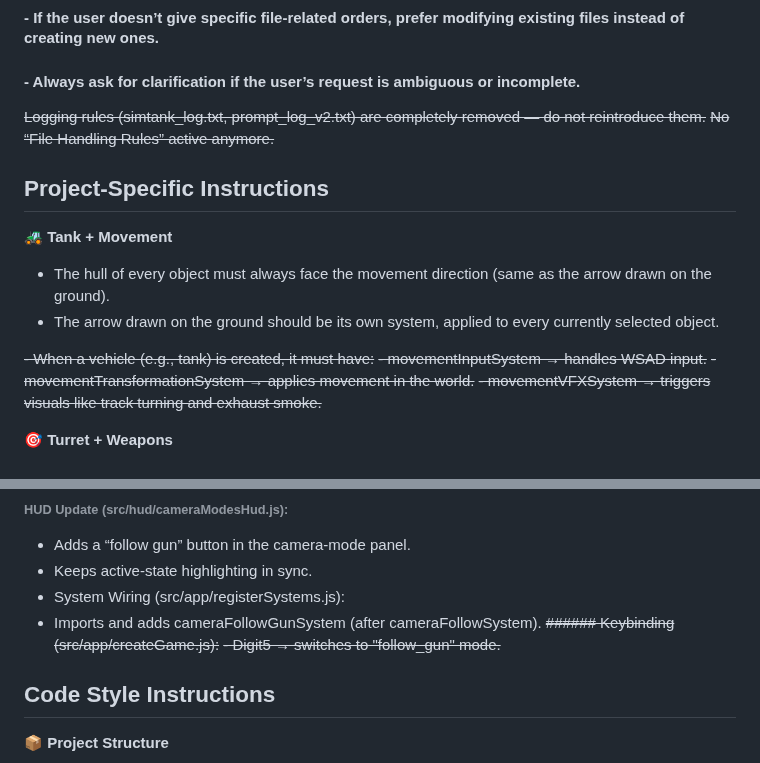
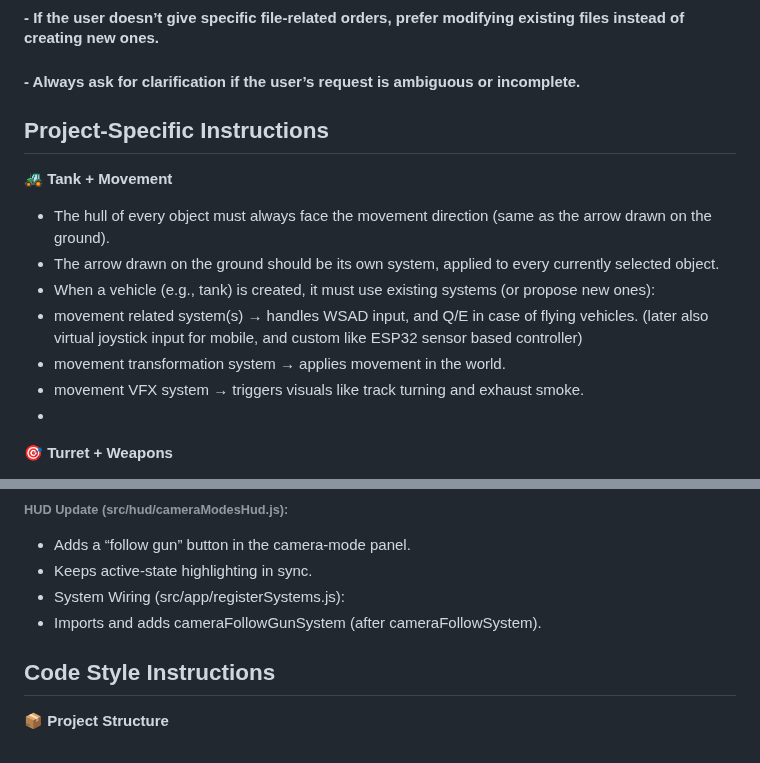
Before and after one commit to mihkel-vilismae/SimTankECS, a Markdown page: docs_instructions/STYLE_GUIDE_INSTRUCTIONS.md, 2 parts joined by grey strips. GitHub-like rendering.

Commit message:
Improved STYLE_GUIDE_INSTRUCTIONS.md 34 / 54 tests work.

```diff
--- a/docs_instructions/STYLE_GUIDE_INSTRUCTIONS.md
+++ b/docs_instructions/STYLE_GUIDE_INSTRUCTIONS.md
@@ -10,20 +10,18 @@ _Version: v1.3 – 2025-09-09 22:45:44 EEST_
 #### - If the user doesn’t give specific file-related orders, prefer modifying existing files instead of creating new ones.
 #### - Always ask for clarification if the user’s request is ambiguous or incomplete.
 
-~~Logging rules (simtank_log.txt, prompt_log_v2.txt) are completely removed — do not reintroduce them.~~
-~~No “File Handling Rules” active anymore.~~
+
 
 ## Project-Specific Instructions
 🚜 **Tank + Movement**
 
 - The hull of every object must always face the movement direction (same as the arrow drawn on the ground).
 - The arrow drawn on the ground should be its own system, applied to every currently selected object.
-
-~~- When a vehicle (e.g., tank) is created, it must have:~~
-~~- movementInputSystem → handles WSAD input.~~
-~~- movementTransformationSystem → applies movement in the world.~~
-~~- movementVFXSystem → triggers visuals like track turning and exhaust smoke.~~
-
+- When a vehicle (e.g., tank) is created, it must use existing systems (or propose new ones):
+- movement related system(s) → handles WSAD input, and Q/E in case of flying vehicles. (later also virtual joystick input for mobile, and custom like ESP32 sensor based controller)
+- movement transformation system → applies movement in the world.
+- movement VFX system → triggers visuals like track turning and exhaust smoke.
+-
 **🎯 Turret + Weapons**
 
 - Turret rotates with the mouse.
@@ -47,8 +45,7 @@ Existing camera modes remain (e.g., follow hull).
 - Keeps active-state highlighting in sync.
 - System Wiring (src/app/registerSystems.js):
 - Imports and adds cameraFollowGunSystem (after cameraFollowSystem).
-~~###### Keybinding (src/app/createGame.js):~~
-~~- Digit5 → switches to "follow_gun" mode.~~
+
 
 ## Code Style Instructions
 **📦 Project Structure**
```
